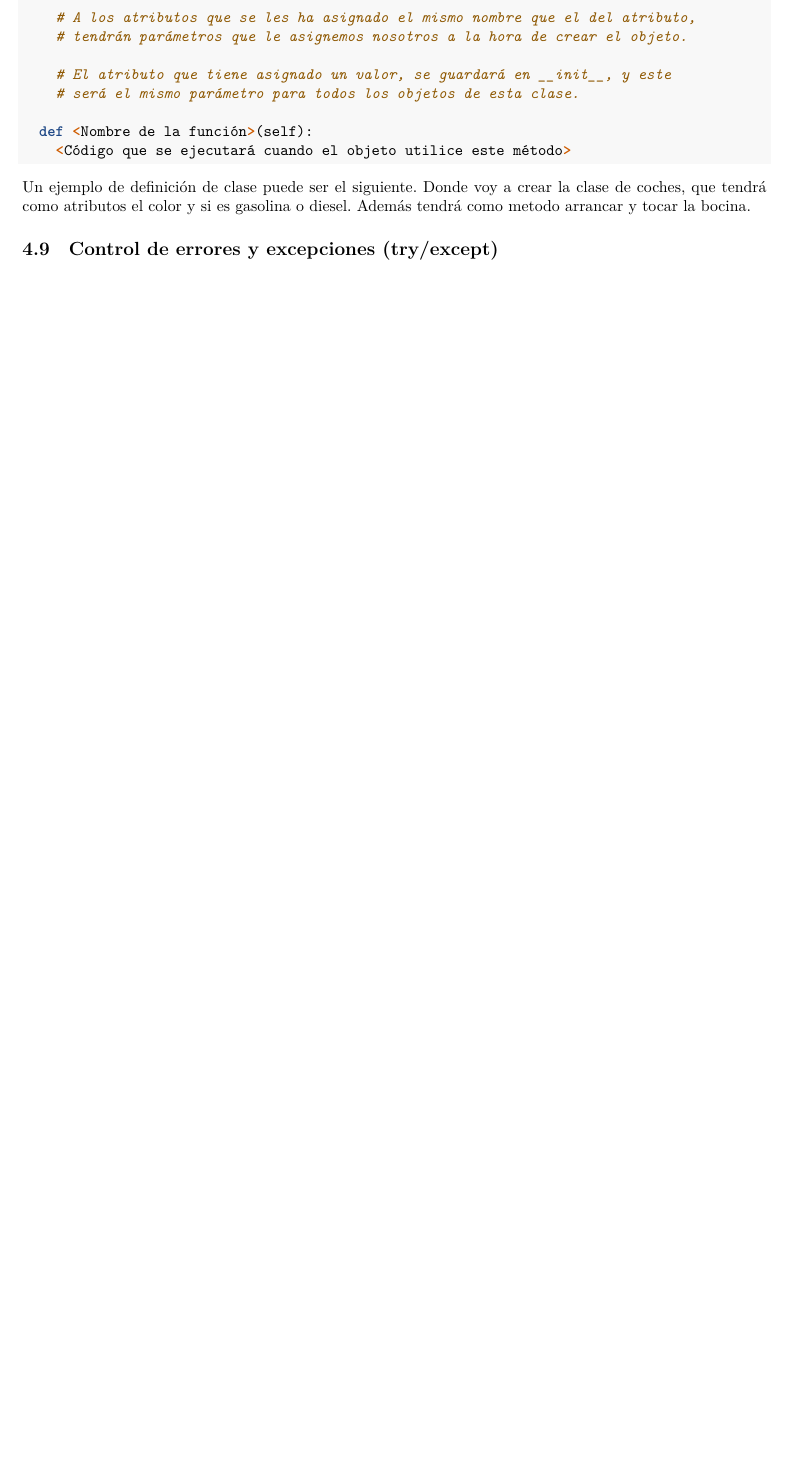
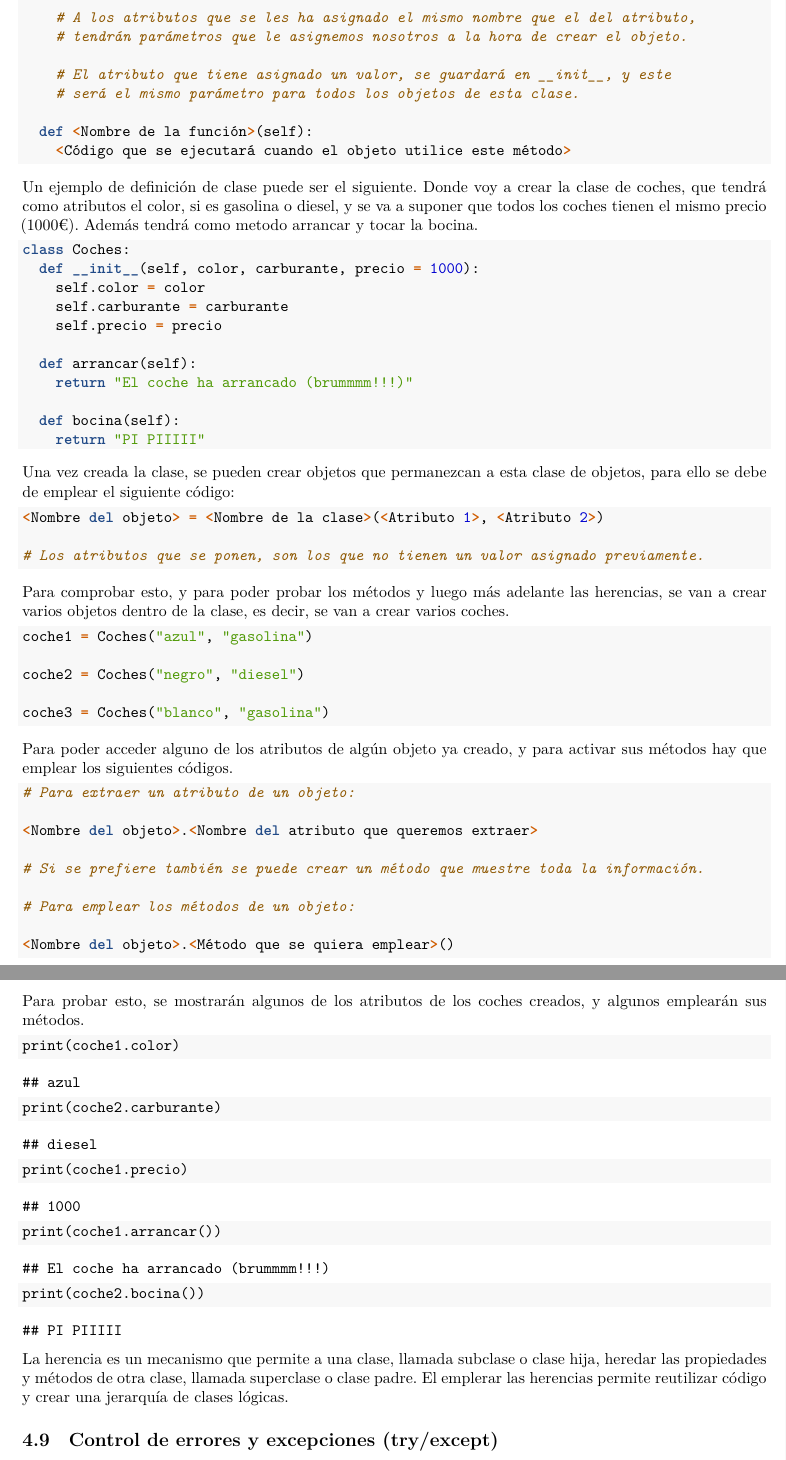
Before and after one commit to JaviPlazaRosique/Apuntes-Fundamentos-Master, an R Markdown document (Apuntes Fundamentos.Rmd): part of page 39 of 39 before the commit and two parts of pages 39 and 40 of 40 after it, the two joined at a grey line, cut so that both start at the same text, the shorter picture padded with empty space. Rendered offline with R 4.5, knitr and Pandoc, then LaTeX, with nearby package versions; some code elsewhere in the file could not run offline.

Commit message:
por herencia de clases

````diff
--- a/Apuntes Fundamentos.Rmd
+++ b/Apuntes Fundamentos.Rmd
@@ -1836,6 +1836,66 @@ class <Nombre de la clase>:
     <Código que se ejecutará cuando el objeto utilice este método>
 ```
 
-Un ejemplo de definición de clase puede ser el siguiente. Donde voy a crear la clase de coches, que tendrá como atributos el color y si es gasolina o diesel. Además tendrá como metodo arrancar y tocar la bocina.
+Un ejemplo de definición de clase puede ser el siguiente. Donde voy a crear la clase de coches, que tendrá como atributos el color, si es gasolina o diesel, y se va a suponer que todos los coches tienen el mismo precio (1000€). Además tendrá como metodo arrancar y tocar la bocina.
+
+```{python}
+class Coches:
+  def __init__(self, color, carburante, precio = 1000):
+    self.color = color
+    self.carburante = carburante
+    self.precio = precio
+
+  def arrancar(self):
+    return "El coche ha arrancado (brummmm!!!)"
+
+  def bocina(self):
+    return "PI PIIIII"
+```
+
+Una vez creada la clase, se pueden crear objetos que permanezcan a esta clase de objetos, para ello se debe de emplear el siguiente código:
+
+```{python eval=FALSE}
+<Nombre del objeto> = <Nombre de la clase>(<Atributo 1>, <Atributo 2>)
+
+# Los atributos que se ponen, son los que no tienen un valor asignado previamente.
+```
+
+Para comprobar esto, y para poder probar los métodos y luego más adelante las herencias, se van a crear varios objetos dentro de la clase, es decir, se van a crear varios coches.
+
+```{python}
+coche1 = Coches("azul", "gasolina")
+
+coche2 = Coches("negro", "diesel")
+
+coche3 = Coches("blanco", "gasolina")
+```
+
+Para poder acceder alguno de los atributos de algún objeto ya creado, y para activar sus métodos hay que emplear los siguientes códigos.
+
+```{python eval=FALSE}
+# Para extraer un atributo de un objeto:
+
+<Nombre del objeto>.<Nombre del atributo que queremos extraer>
+
+# Si se prefiere también se puede crear un método que muestre toda la información.
+
+# Para emplear los métodos de un objeto:
+
+<Nombre del objeto>.<Método que se quiera emplear>()
+```
+
+Para probar esto, se mostrarán algunos de los atributos de los coches creados, y algunos emplearán sus métodos.
+
+```{python}
+print(coche1.color)
+print(coche2.carburante)
+print(coche1.precio)
+print(coche1.arrancar())
+print(coche2.bocina())
+```
+
+La herencia es un mecanismo que permite a una clase, llamada subclase o clase hija, heredar las propiedades y métodos de otra clase, llamada superclase o clase padre. El emplerar las herencias permite reutilizar código y crear una jerarquía de clases lógicas.
+
+
 
 ## Control de errores y excepciones (try/except)
````
Also changed, not shown: Apuntes-Fundamentos.pdf, Apuntes Fundamentos.Rmd (8 more changed lines).
